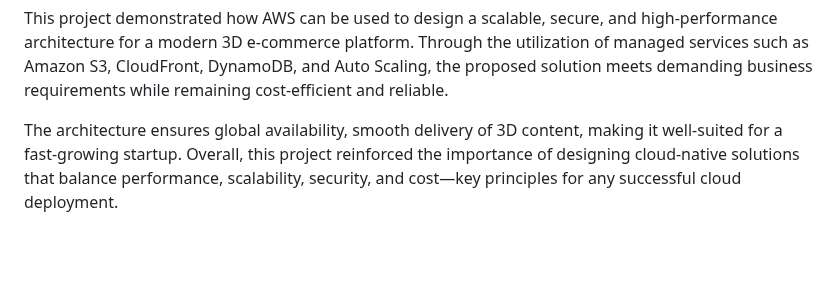
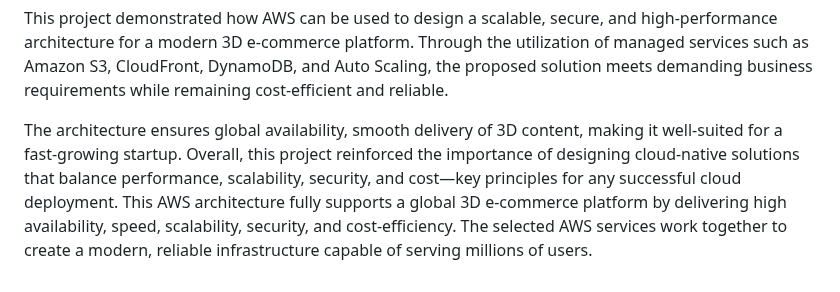
Before and after one commit to Zwi2801/AWS-restart, a Markdown page: Projects/3D Architecture.md, the part around the change. Drawn GitHub-style; blank space fills up the shorter version.

```diff
--- a/Projects/3D Architecture.md
+++ b/Projects/3D Architecture.md
@@ -176,4 +176,4 @@ Solution: Use RDS for transactional consistency (orders) and DynamoDB for high-s
 
 This project demonstrated how AWS can be used to design a scalable, secure, and high-performance architecture for a modern 3D e-commerce platform. Through the utilization of managed services such as Amazon S3, CloudFront, DynamoDB, and Auto Scaling, the proposed solution meets demanding business requirements while remaining cost-efficient and reliable.
 
-The architecture ensures global availability, smooth delivery of 3D content, making it well-suited for a fast-growing startup. Overall, this project reinforced the importance of designing cloud-native solutions that balance performance, scalability, security, and cost—key principles for any successful cloud deployment.
+The architecture ensures global availability, smooth delivery of 3D content, making it well-suited for a fast-growing startup. Overall, this project reinforced the importance of designing cloud-native solutions that balance performance, scalability, security, and cost—key principles for any successful cloud deployment. This AWS architecture fully supports a global 3D e-commerce platform by delivering high availability, speed, scalability, security, and cost-efficiency. The selected AWS services work together to create a modern, reliable infrastructure capable of serving millions of users.
```
